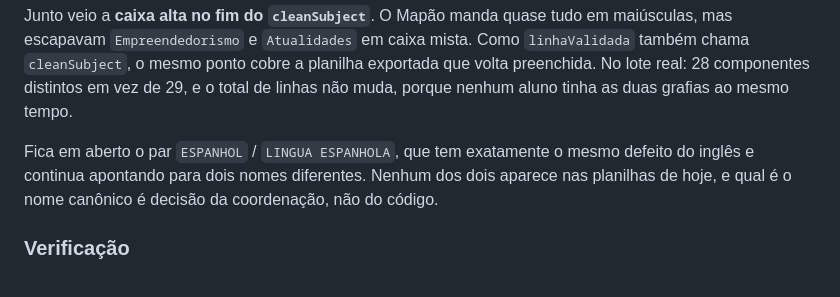
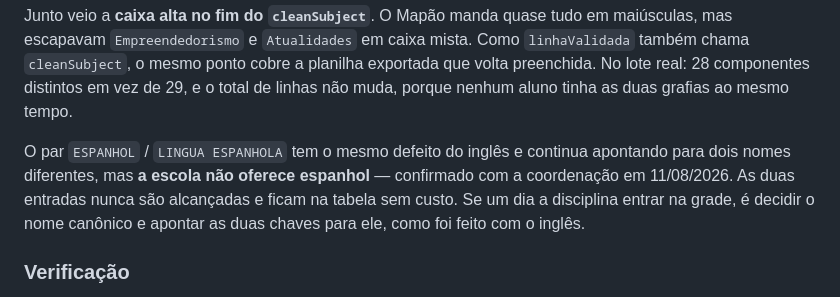
Before and after one commit to rrsantos54/coordenacao-escolar-mapa-norte, a Markdown page: MEMORIA.md, the part around the change. Rendered like a GitHub page.

Commit message:
docs: escola não oferece espanhol, pendência encerrada (#38)
O par ESPANHOL / LINGUA ESPANHOLA estava anotado como decisão em
aberto, pelo mesmo defeito de grafia que o inglês tinha. A coordenação
confirmou em 11/08/2026 que a escola não oferece a disciplina, então as
duas entradas da tabela nunca são alcançadas e não custam nada onde
estão. Fica escrito o que fazer se um dia entrar na grade.

Co-authored-by: Rogerio Santos <rogeriosantos@MacBook-Air-de-Rogerio.local>
Co-authored-by: Claude Opus 5 <noreply@anthropic.com>

```diff
--- a/MEMORIA.md
+++ b/MEMORIA.md
@@ -321,7 +321,7 @@ Em 11/08/2026 a mesma tabela passou a servir para um segundo problema, achado ao
 
 Junto veio a **caixa alta no fim do `cleanSubject`**. O Mapão manda quase tudo em maiúsculas, mas escapavam `Empreendedorismo` e `Atualidades` em caixa mista. Como `linhaValidada` também chama `cleanSubject`, o mesmo ponto cobre a planilha exportada que volta preenchida. No lote real: 28 componentes distintos em vez de 29, e o total de linhas não muda, porque nenhum aluno tinha as duas grafias ao mesmo tempo.
 
-Fica em aberto o par `ESPANHOL` / `LINGUA ESPANHOLA`, que tem exatamente o mesmo defeito do inglês e continua apontando para dois nomes diferentes. Nenhum dos dois aparece nas planilhas de hoje, e qual é o nome canônico é decisão da coordenação, não do código.
+O par `ESPANHOL` / `LINGUA ESPANHOLA` tem o mesmo defeito do inglês e continua apontando para dois nomes diferentes, mas **a escola não oferece espanhol** — confirmado com a coordenação em 11/08/2026. As duas entradas nunca são alcançadas e ficam na tabela sem custo. Se um dia a disciplina entrar na grade, é decidir o nome canônico e apontar as duas chaves para ele, como foi feito com o inglês.
 
 ### Verificação
 
```
